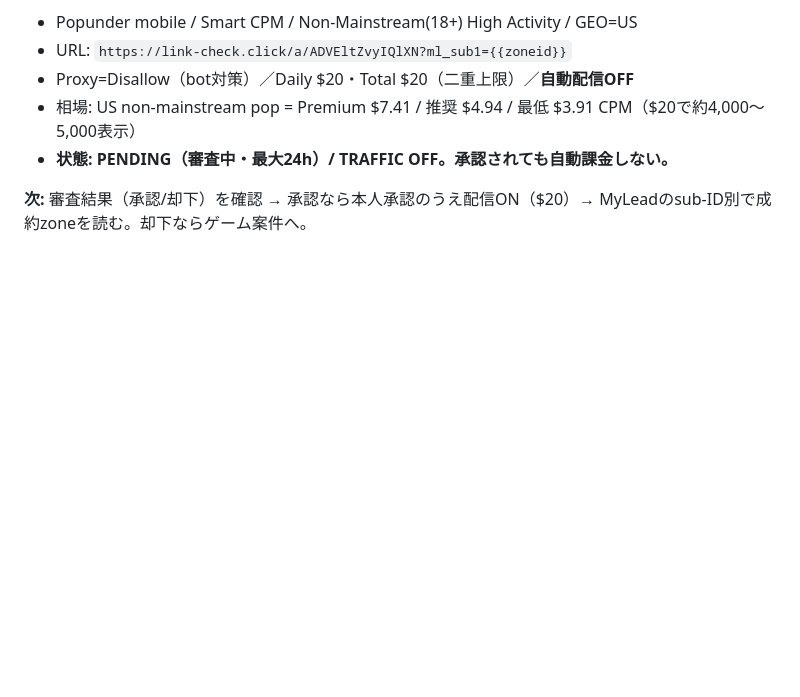
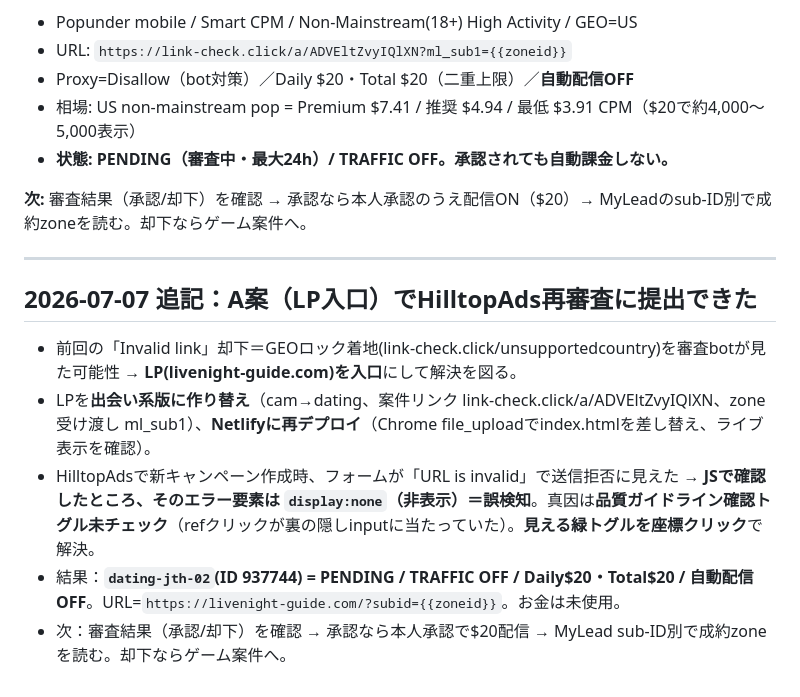
Before and after one commit to feketerigoencore-create/kuuhaku, a Markdown page: _戦略/D案_実行進捗ログ.md, the part around the change. GitHub-like rendering; blank space fills up the shorter version.

Commit message:
vault backup: 2026-07-07 23:11:49

```diff
--- a/_戦略/D案_実行進捗ログ.md
+++ b/_戦略/D案_実行進捗ログ.md
@@ -50,3 +50,13 @@ MyLead徹底調査の結論（既に承認済みの出会い系SOI「Jointhedati
 - **状態: PENDING（審査中・最大24h）/ TRAFFIC OFF。承認されても自動課金しない。**
 
 **次:** 審査結果（承認/却下）を確認 → 承認なら本人承認のうえ配信ON（$20）→ MyLeadのsub-ID別で成約zoneを読む。却下ならゲーム案件へ。
+
+---
+
+## 2026-07-07 追記：A案（LP入口）でHilltopAds再審査に提出できた
+
+- 前回の「Invalid link」却下＝GEOロック着地(link-check.click/unsupportedcountry)を審査botが見た可能性 → **LP(livenight-guide.com)を入口**にして解決を図る。
+- LPを**出会い系版に作り替え**（cam→dating、案件リンク link-check.click/a/ADVEltZvyIQlXN、zone受け渡し ml_sub1）、**Netlifyに再デプロイ**（Chrome file_uploadでindex.htmlを差し替え、ライブ表示を確認）。
+- HilltopAdsで新キャンペーン作成時、フォームが「URL is invalid」で送信拒否に見えた → **JSで確認したところ、そのエラー要素は `display:none`（非表示）＝誤検知**。真因は**品質ガイドライン確認トグル未チェック**（refクリックが裏の隠しinputに当たっていた）。**見える緑トグルを座標クリック**で解決。
+- 結果：**`dating-jth-02`(ID 937744) = PENDING / TRAFFIC OFF / Daily$20・Total$20 / 自動配信OFF**。URL=`https://livenight-guide.com/?subid={{zoneid}}`。お金は未使用。
+- 次：審査結果（承認/却下）を確認 → 承認なら本人承認で$20配信 → MyLead sub-ID別で成約zoneを読む。却下ならゲーム案件へ。
```
